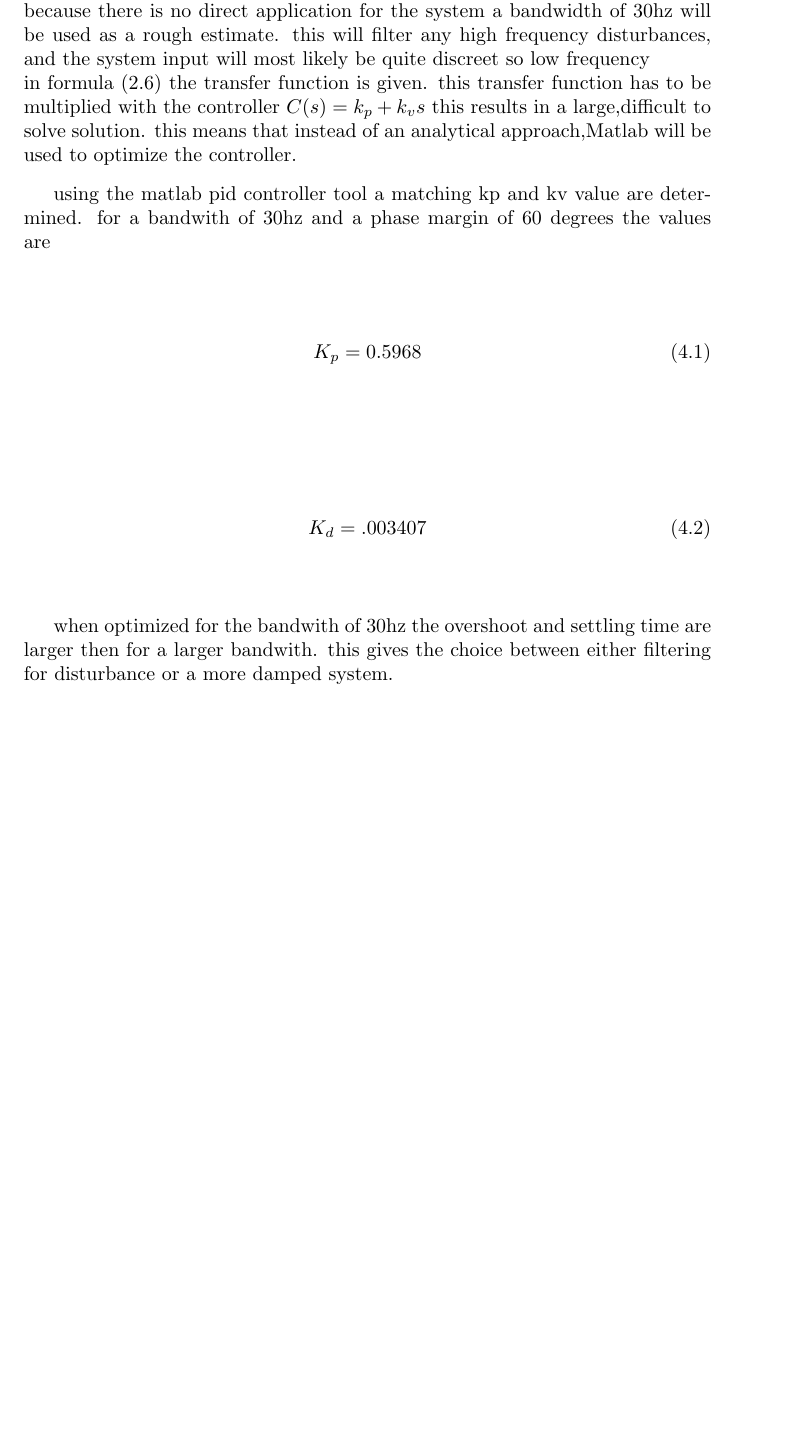
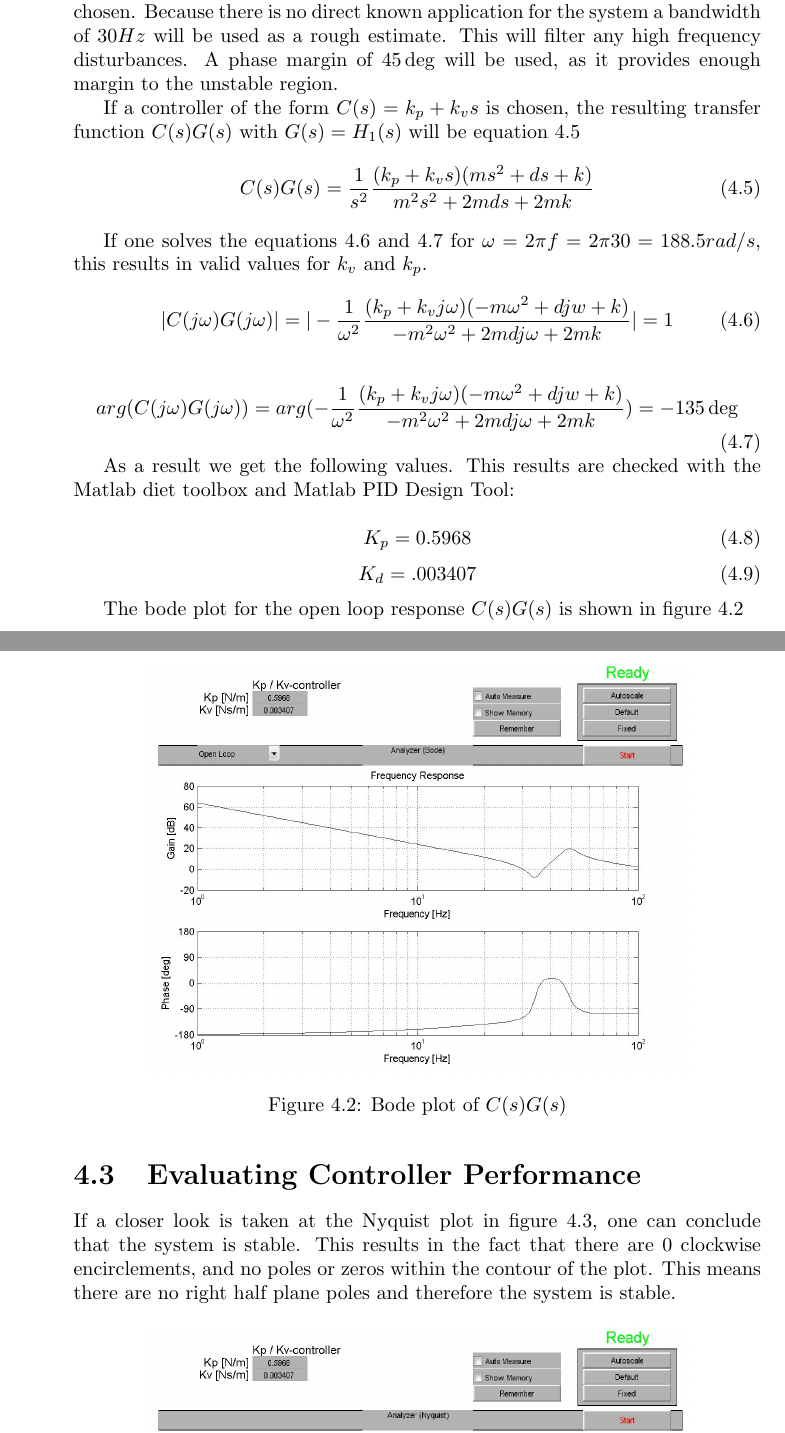
Before and after one commit to thijsvanwinden/report-introduction-project-sc4010, a LaTeX document (report.tex, which reads ex1b.tex): part of page 15 of 16 before the commit and two parts of pages 17 and 18 of 19 after it, the two joined at a grey line, cut so that both start at the same text, the shorter picture padded with empty space. Compiled offline with pdfLaTeX.

Commit message:
Added last excercise to the report. Also remove 2 sided paper to center the images on the page

```diff
--- a/ex1b.tex
+++ b/ex1b.tex
@@ -1,8 +3,4 @@
 
 \chapter{Excercise 1B:4th order system}
-in this assignment a controller wil be designed such that the first mass (m1) from Exercise 0 will respond to the input within reasonable bandwidth.\\
-because there is no direct application for the system a bandwidth of 30hz will be used as a rough estimate. this will filter any high frequency disturbances, and the system input will most likely be quite discreet so low frequency\\
-in formula \eqref{eq:H1_2} the transfer function is given. this transfer function has to be multiplied with the controller $C(s)=k_p+k_vs$ this results in a large,difficult to solve solution. this means that instead of an analytical approach,Matlab will be used to optimize the controller.
+In this assignment a controller will be designed such that the first mass $m_1$ will respond to the input within reasonable bandwidth.\\
 
-using the matlab pid controller tool a matching kp and kv value are determined.
-for a bandwith of 30hz and a phase margin of 60 degrees the values are
@@ -10,7 +17 @@ for a bandwith of 30hz and a phase margin of 60 degrees the values are
 
-	\begin{equation}
-K_p=0.5968
-	\end{equation}\break
-	\begin{equation}
-K_d=.003407
-	\end{equation}
@@ -17,2 +28 @@ K_d=.003407
 
-when optimized for the bandwith of 30hz the overshoot and settling time are larger then for a larger bandwith. this gives the choice between either filtering for disturbance or a more damped system.
@@ -18,0 +39,41 @@ when optimized for the bandwith of 30hz the overshoot and settling time are larg
+For tuning the controller a certain bandwidth and phase margin must be chosen.
+Because there is no direct known application for the system a bandwidth of $30 Hz$ will be used as a rough estimate. This will filter any high frequency disturbances. A phase margin of $ 45\deg $ will be used, as it provides enough margin to the unstable region.
+
+If a controller of the form $C(s)=k_p+k_vs$ is chosen, the resulting transfer function $C(s)G(s)$ with $G(s)=H_1(s)$ will be equation \ref{eq:1b_openloop_x1}
+\begin{equation}
+C(s)G(s) = \frac{1}{s^2}\frac{(k_p+k_vs)(ms^2+ds+k)}{m^2s^2+2mds+2mk}
+\label{eq:1b_openloop_x1}
+\end{equation}
+
+If one solves the equations \ref{eq:1b_openloop_x1_abs} and \ref{eq:1b_openloop_x1_arg} for $\omega = 2\pi f = 2\pi30 = 188.5 rad/s$, this results in valid values for $k_v$ and $k_p$.
+
+\begin{equation}
+|C(j\omega)G(j\omega)| = |-\frac{1}{\omega^2}\frac{(k_p+k_vj\omega)(-m\omega^2+djw+k)}{-m^2\omega^2+2mdj\omega+2mk}| = 1
+\label{eq:1b_openloop_x1_abs}
+\end{equation}
+
+\begin{equation}
+arg(C(j\omega)G(j\omega)) = arg(-\frac{1}{\omega^2}\frac{(k_p+k_vj\omega)(-m\omega^2+djw+k)}{-m^2\omega^2+2mdj\omega+2mk}) = -135\deg
+\label{eq:1b_openloop_x1_arg}
+\end{equation}
+
+As a result we get the following values. This results are checked with the Matlab diet toolbox and Matlab PID Design Tool:
+
+\begin{equation}
+	K_p=0.5968
+\end{equation}
+\begin{equation}
+	K_d=.003407
+\end{equation}
+
+The bode plot for the open loop response $C(s)G(s)$ is shown in figure \ref{fig:1B3_bode_controller}
+
+\begin{figure}[H]
+	\includegraphics[width=0.8\textwidth]{1B3_bode_controller}
+	\centering
+	\caption{Bode plot of $C(s)G(s)$}
+	\label{fig:1B3_bode_controller}
+\end{figure}
+
+\section{Evaluating Controller Performance}
+If a closer look is taken at the Nyquist plot in figure \ref{fig:1B3_nyquist}, one can conclude that the system is stable. This results in the fact that there are 0 clockwise encirclements, and no poles or zeros within the contour of the plot. This means there are no right half plane poles and therefore the system is stable.
@@ -20,4 +91,3 @@ when optimized for the bandwith of 30hz the overshoot and settling time are larg
 	\includegraphics[width=0.8\textwidth]{step30hz.eps}
 	\centering
 	\caption{step response of the 30hz bandwitdth controller}
-	\label{fig:intro_system}
--- a/report.tex
+++ b/report.tex
@@ -1,4 +1,4 @@
-\documentclass[a4paper,twoside]{report} % For a 'report style' document. See online for more document classes.
+\documentclass[a4paper]{report} % For a 'report style' document. See online for more document classes.
 \usepackage{float,amsmath,graphicx,color,framed,subfiles}
 \usepackage{amssymb,subcaption,textcomp,listings}
 \usepackage{booktabs,epstopdf,caption,units}
```
Also changed, not shown: ex0.tex (+5 -0 lines), ex1.tex (+5 -0 lines), ex1a.tex (+8 -2 lines), intro.tex (+3 -0 lines), images/1B3_bode.jpg (added), images/1B3_bode_controller.jpg (added), images/1B3_nyquist.jpg (added), ex1b.tex (45 more changed lines), report.tex (13 more changed lines).
